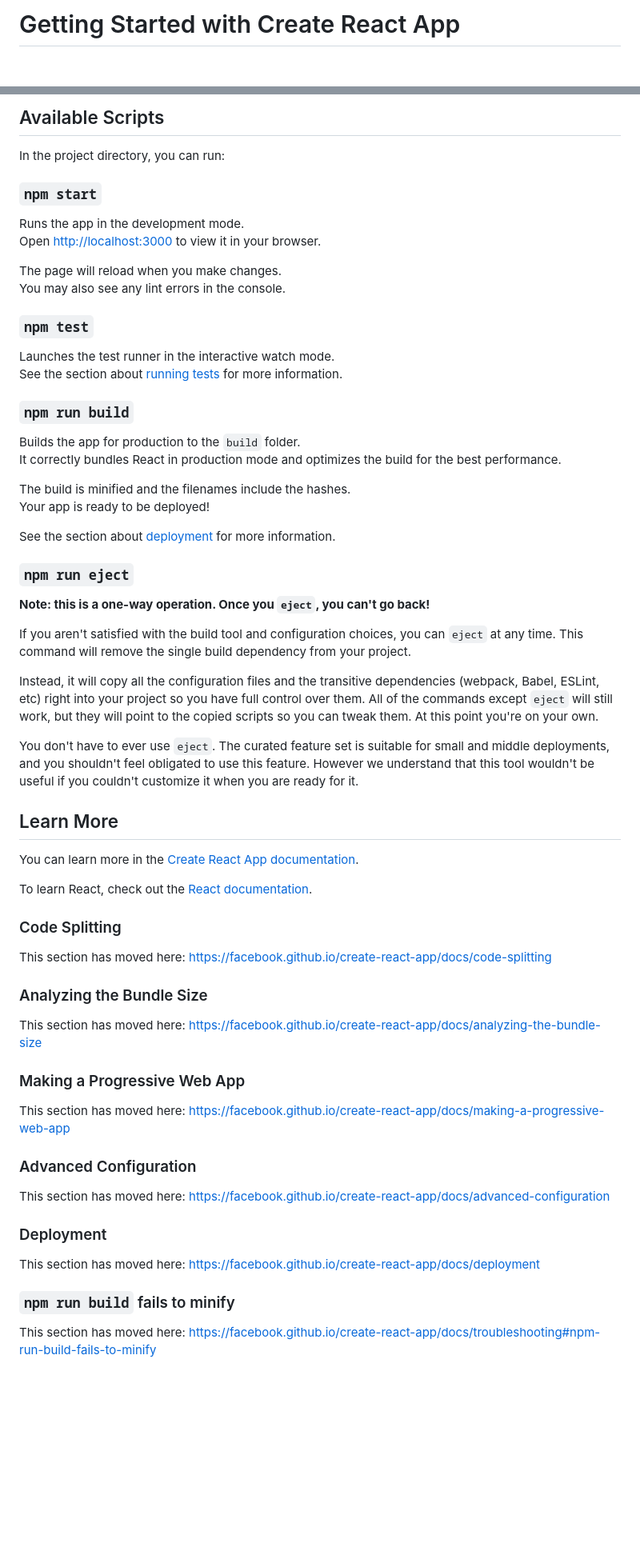
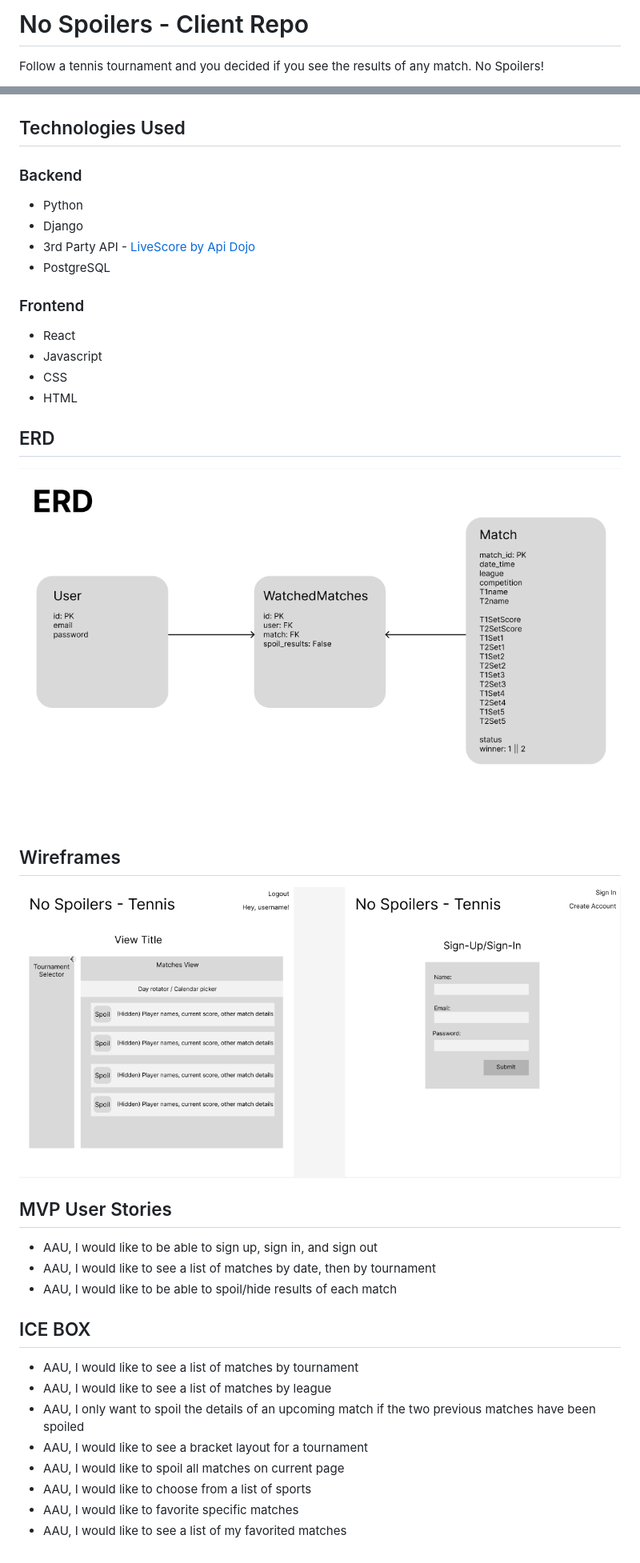
Before and after one commit to dwindleduck/no-spoilers-tennis-client, a Markdown page: README.md, 2 parts joined by grey strips. Shown at 80% size. Drawn GitHub-style; pictures changed too: assets/no-spoilers-Wireframes.png (added), assets/tennis-ERD.png (added); blank space fills up the shorter version.

Commit message:
starting cleanup

```diff
--- a/README.md
+++ b/README.md
@@ -1,2 +1,3 @@
-# Getting Started with Create React App
+# No Spoilers - Client Repo
+Follow a tennis tournament and you decided if you see the results of any match. No Spoilers!
 
@@ -4,67 +6,36 @@ This project was bootstrapped with [Create React App](https://github.com/faceboo
 
-## Available Scripts
 
-In the project directory, you can run:
+## Technologies Used
+### Backend
+- Python
+- Django
+- 3rd Party API - [LiveScore by Api Dojo](https://rapidapi.com/apidojo/api/livescore6)
+- PostgreSQL
 
-### `npm start`
+### Frontend
+- React
+- Javascript
+- CSS
+- HTML
 
-Runs the app in the development mode.\
-Open [http://localhost:3000](http://localhost:3000) to view it in your browser.
 
-The page will reload when you make changes.\
-You may also see any lint errors in the console.
+## ERD
+![Entity Relationship Diagram](./assets/tennis-ERD.png)
 
-### `npm test`
+## Wireframes
+![Wireframes](./assets/no-spoilers-Wireframes.png)
 
-Launches the test runner in the interactive watch mode.\
-See the section about [running tests](https://facebook.github.io/create-react-app/docs/running-tests) for more information.
+## MVP User Stories
+- AAU, I would like to be able to sign up, sign in, and sign out
+- AAU, I would like to see a list of matches by date, then by tournament
+- AAU, I would like to be able to spoil/hide results of each match
 
-### `npm run build`
-
-Builds the app for production to the `build` folder.\
-It correctly bundles React in production mode and optimizes the build for the best performance.
-
-The build is minified and the filenames include the hashes.\
-Your app is ready to be deployed!
-
-See the section about [deployment](https://facebook.github.io/create-react-app/docs/deployment) for more information.
-
-### `npm run eject`
-
-**Note: this is a one-way operation. Once you `eject`, you can't go back!**
-
-If you aren't satisfied with the build tool and configuration choices, you can `eject` at any time. This command will remove the single build dependency from your project.
-
-Instead, it will copy all the configuration files and the transitive dependencies (webpack, Babel, ESLint, etc) right into your project so you have full control over them. All of the commands except `eject` will still work, but they will point to the copied scripts so you can tweak them. At this point you're on your own.
-
-You don't have to ever use `eject`. The curated feature set is suitable for small and middle deployments, and you shouldn't feel obligated to use this feature. However we understand that this tool wouldn't be useful if you couldn't customize it when you are ready for it.
-
-## Learn More
-
-You can learn more in the [Create React App documentation](https://facebook.github.io/create-react-app/docs/getting-started).
-
-To learn React, check out the [React documentation](https://reactjs.org/).
-
-### Code Splitting
-
-This section has moved here: [https://facebook.github.io/create-react-app/docs/code-splitting](https://facebook.github.io/create-react-app/docs/code-splitting)
-
-### Analyzing the Bundle Size
-
-This section has moved here: [https://facebook.github.io/create-react-app/docs/analyzing-the-bundle-size](https://facebook.github.io/create-react-app/docs/analyzing-the-bundle-size)
-
-### Making a Progressive Web App
-
-This section has moved here: [https://facebook.github.io/create-react-app/docs/making-a-progressive-web-app](https://facebook.github.io/create-react-app/docs/making-a-progressive-web-app)
-
-### Advanced Configuration
-
-This section has moved here: [https://facebook.github.io/create-react-app/docs/advanced-configuration](https://facebook.github.io/create-react-app/docs/advanced-configuration)
-
-### Deployment
-
-This section has moved here: [https://facebook.github.io/create-react-app/docs/deployment](https://facebook.github.io/create-react-app/docs/deployment)
-
-### `npm run build` fails to minify
-
-This section has moved here: [https://facebook.github.io/create-react-app/docs/troubleshooting#npm-run-build-fails-to-minify](https://facebook.github.io/create-react-app/docs/troubleshooting#npm-run-build-fails-to-minify)
+## ICE BOX
+- AAU, I would like to see a list of matches by tournament
+- AAU, I would like to see a list of matches by league
+- AAU, I only want to spoil the details of an upcoming match if the two previous matches have been spoiled
+- AAU, I would like to see a bracket layout for a tournament
+- AAU, I would like to spoil all matches on current page
+- AAU, I would like to choose from a list of sports
+- AAU, I would like to favorite specific matches
+- AAU, I would like to see a list of my favorited matches
```
Also changed, not shown: other parts of README.md (+2 -1 lines), README.old.md (deleted), 8 other files.
